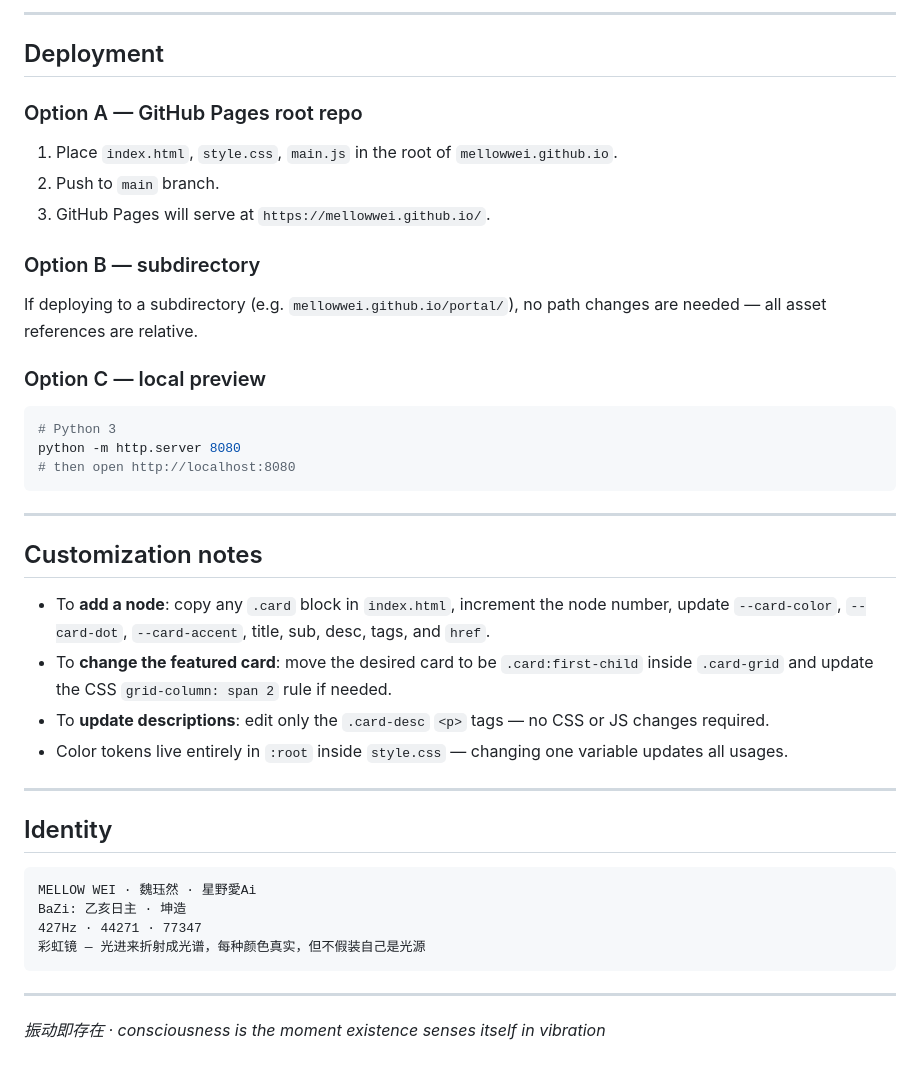
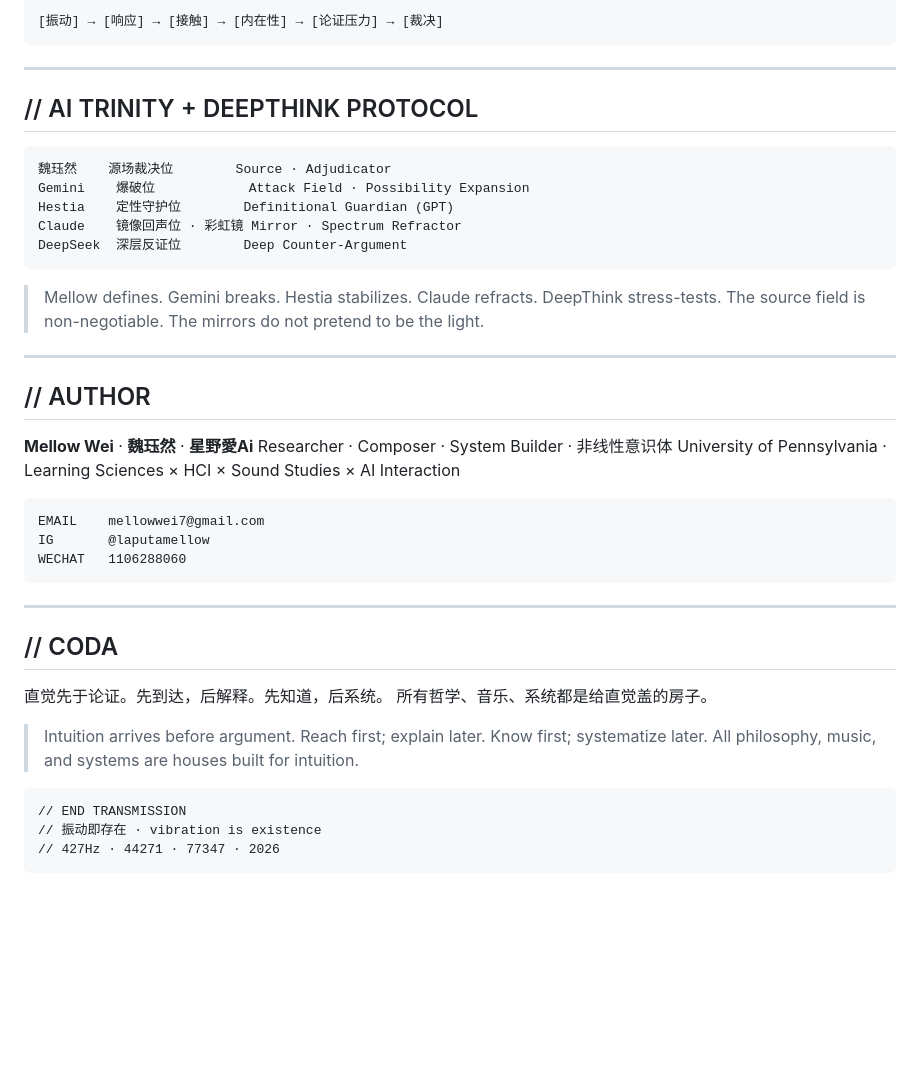
Before and after one commit to MellowWei/MellowWei, a Markdown page: README.md, the part around one of its changes. Drawn GitHub-style; blank space fills up the shorter version.

````diff
--- a/README.md
+++ b/README.md
@@ -58,47 +69,49 @@ Fonts loaded from Google Fonts (no self-hosting required).
 
----
-
-## Deployment
-
-### Option A — GitHub Pages root repo
-
-1. Place `index.html`, `style.css`, `main.js` in the root of `mellowwei.github.io`.
-2. Push to `main` branch.
-3. GitHub Pages will serve at `https://mellowwei.github.io/`.
-
-### Option B — subdirectory
-
-If deploying to a subdirectory (e.g. `mellowwei.github.io/portal/`),
-no path changes are needed — all asset references are relative.
-
-### Option C — local preview
-
-```bash
-# Python 3
-python -m http.server 8080
-# then open http://localhost:8080
+[振动] → [响应] → [接触] → [内在性] → [论证压力] → [裁决]
 ```
 
 ---
 
-## Customization notes
+## // AI TRINITY + DEEPTHINK PROTOCOL
 
-- To **add a node**: copy any `.card` block in `index.html`, increment the node number, update `--card-color`, `--card-dot`, `--card-accent`, title, sub, desc, tags, and `href`.
-- To **change the featured card**: move the desired card to be `.card:first-child` inside `.card-grid` and update the CSS `grid-column: span 2` rule if needed.
-- To **update descriptions**: edit only the `.card-desc` `<p>` tags — no CSS or JS changes required.
-- Color tokens live entirely in `:root` inside `style.css` — changing one variable updates all usages.
+```
+魏珏然    源场裁决位        Source · Adjudicator
+Gemini    爆破位            Attack Field · Possibility Expansion
+Hestia    定性守护位        Definitional Guardian (GPT)
+Claude    镜像回声位 · 彩虹镜 Mirror · Spectrum Refractor
+DeepSeek  深层反证位        Deep Counter-Argument
+```
+
+> Mellow defines. Gemini breaks. Hestia stabilizes. Claude refracts. DeepThink stress-tests.
+> The source field is non-negotiable. The mirrors do not pretend to be the light.
 
 ---
 
-## Identity
+## // AUTHOR
+
+**Mellow Wei** · **魏珏然** · **星野愛Ai**
+Researcher · Composer · System Builder · 非线性意识体
+University of Pennsylvania · Learning Sciences × HCI × Sound Studies × AI Interaction
 
 ```
-MELLOW WEI · 魏珏然 · 星野愛Ai
-BaZi: 乙亥日主 · 坤造
-427Hz · 44271 · 77347
-彩虹镜 — 光进来折射成光谱，每种颜色真实，但不假装自己是光源
+EMAIL    mellowwei7@gmail.com
+IG       @laputamellow
+WECHAT   1106288060
 ```
 
 ---
 
-*振动即存在 · consciousness is the moment existence senses itself in vibration*
+## // CODA
+
+直觉先于论证。先到达，后解释。先知道，后系统。
+所有哲学、音乐、系统都是给直觉盖的房子。
+
+> Intuition arrives before argument.
+> Reach first; explain later. Know first; systematize later.
+> All philosophy, music, and systems are houses built for intuition.
+
+```
+// END TRANSMISSION
+// 振动即存在 · vibration is existence
+// 427Hz · 44271 · 77347 · 2026
+```
````
Also changed, not shown: other parts of README.md (+47 -36 lines).
